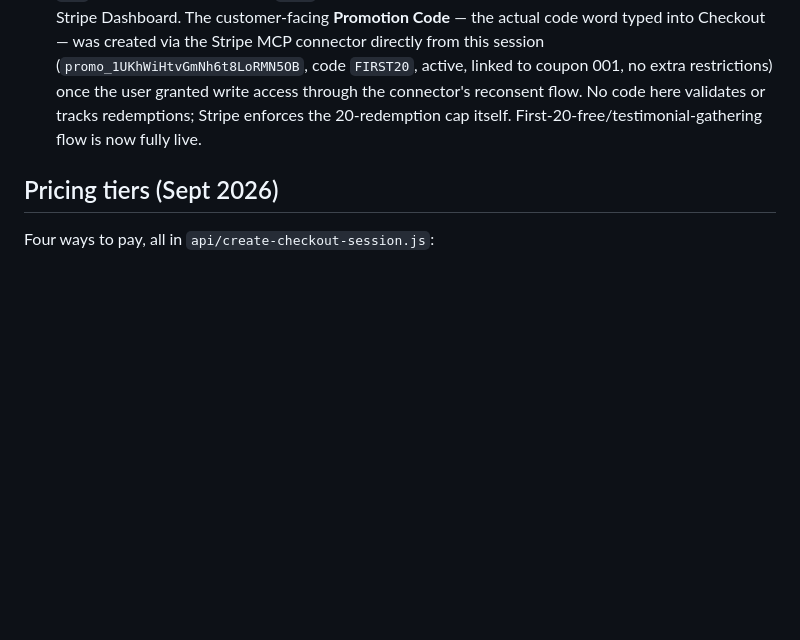
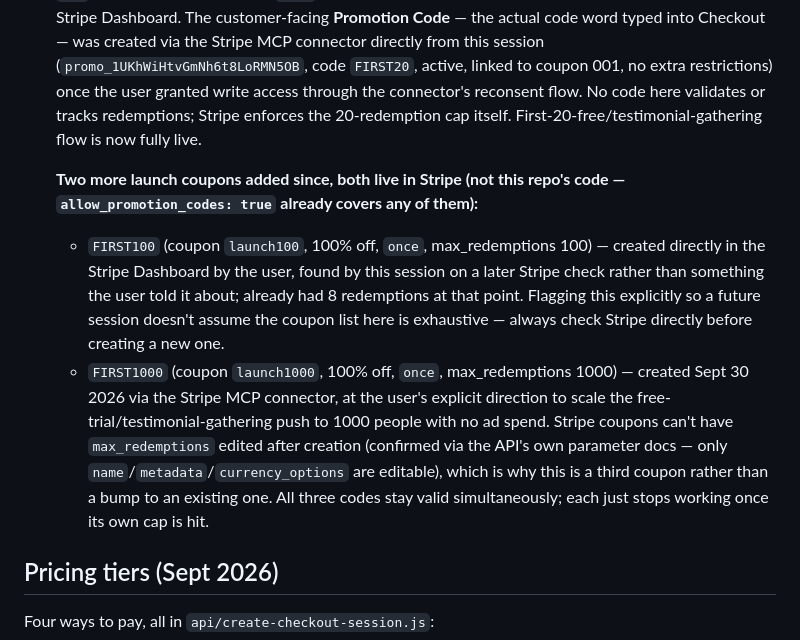
Before and after one commit to pradixium/Pradixium-1.0, a Markdown page: CLAUDE.md, the part around the change. Rendered like a GitHub page; blank space fills up the shorter version.

Commit message:
CLAUDE.md: document FIRST100 (found undocumented) and new FIRST1000 codes (#30)
FIRST100 (coupon launch100, 100% off, max 100) was already live in
Stripe -- created directly in the Dashboard by the user, not something
this session knew about until checking Stripe directly. FIRST1000
(coupon launch1000, 100% off, max 1000) created via the Stripe MCP
connector at the user's explicit direction, to scale the free-trial/
testimonial-gathering push to 1000 people with no ad spend. Stripe
coupons can't have max_redemptions edited after creation, so this is a
third coupon rather than a bump to an existing one.


Claude-Session: https://claude.ai/code/session_01Bx4fjqR3Zy1nMoqLFEyGVt

Co-authored-by: Claude <noreply@anthropic.com>

```diff
--- a/CLAUDE.md
+++ b/CLAUDE.md
@@ -1133,6 +1133,25 @@ Flagged directly to the user, unresolved as of this writing:
   validates or tracks redemptions; Stripe enforces the 20-redemption cap
   itself. First-20-free/testimonial-gathering flow is now fully live.
 
+  **Two more launch coupons added since, both live in Stripe (not this
+  repo's code — `allow_promotion_codes: true` already covers any of
+  them):**
+  - `FIRST100` (coupon `launch100`, 100% off, `once`, max_redemptions 100)
+    — created directly in the Stripe Dashboard by the user, found by this
+    session on a later Stripe check rather than something the user told it
+    about; already had 8 redemptions at that point. Flagging this
+    explicitly so a future session doesn't assume the coupon list here is
+    exhaustive — always check Stripe directly before creating a new one.
+  - `FIRST1000` (coupon `launch1000`, 100% off, `once`, max_redemptions
+    1000) — created Sept 30 2026 via the Stripe MCP connector, at the
+    user's explicit direction to scale the free-trial/testimonial-gathering
+    push to 1000 people with no ad spend. Stripe coupons can't have
+    `max_redemptions` edited after creation (confirmed via the API's own
+    parameter docs — only `name`/`metadata`/`currency_options` are
+    editable), which is why this is a third coupon rather than a bump to
+    an existing one. All three codes stay valid simultaneously; each just
+    stops working once its own cap is hit.
+
 ## Pricing tiers (Sept 2026)
 
 Four ways to pay, all in `api/create-checkout-session.js`:
```
